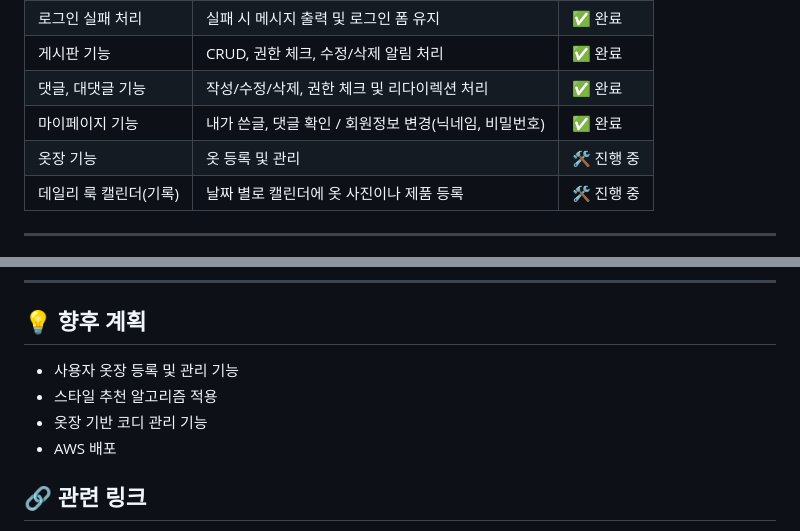
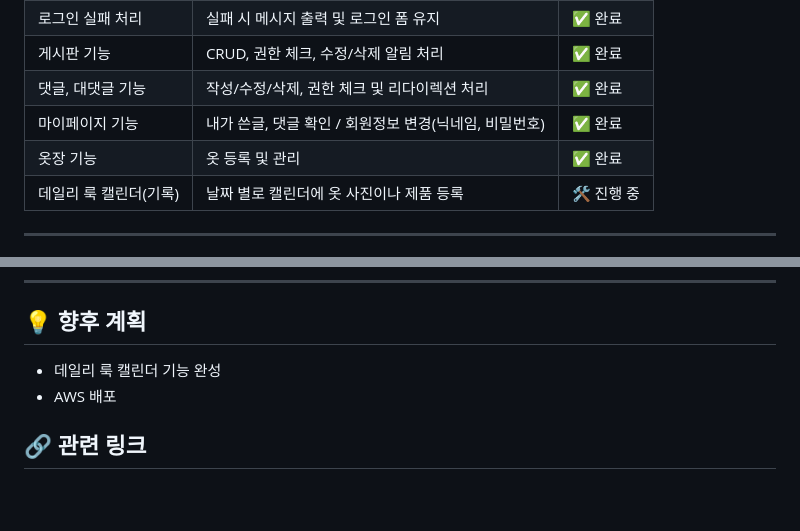
Before and after one commit to pjw20011/closetlog, a Markdown page: README.md, 2 parts joined by grey strips. Rendered like a GitHub page; blank space fills up the shorter version.

Commit message:
250508commit

```diff
--- a/README.md
+++ b/README.md
@@ -19,7 +19,7 @@ Closetlog는 사용자 맞춤형 옷장 관리와 패션 리뷰를 제공하는
 | 게시판 기능        | CRUD, 권한 체크, 수정/삭제 알림 처리            | ✅ 완료 |
 | 댓글, 대댓글 기능    | 작성/수정/삭제, 권한 체크 및 리다이렉션 처리          | ✅ 완료 |
 | 마이페이지 기능      | 내가 쓴글, 댓글 확인 / 회원정보 변경(닉네임, 비밀번호)   | ✅ 완료 |
-| 옷장 기능         | 옷 등록 및 관리                           | 🛠 진행 중 |
+| 옷장 기능         | 옷 등록 및 관리                           | ✅ 완료 |
 | 데일리 룩 캘린더(기록) | 날짜 별로 캘린더에 옷 사진이나 제품 등록             | 🛠 진행 중 |
 
 ---
@@ -49,9 +49,7 @@ Closetlog는 사용자 맞춤형 옷장 관리와 패션 리뷰를 제공하는
 
 ## 💡 향후 계획
 
-- 사용자 옷장 등록 및 관리 기능
-- 스타일 추천 알고리즘 적용
-- 옷장 기반 코디 관리 기능
+- 데일리 룩 캘린더 기능 완성
 - AWS 배포
 
 ## 🔗 관련 링크
```
Also changed, not shown: other parts of README.md (+1 -0 lines).
